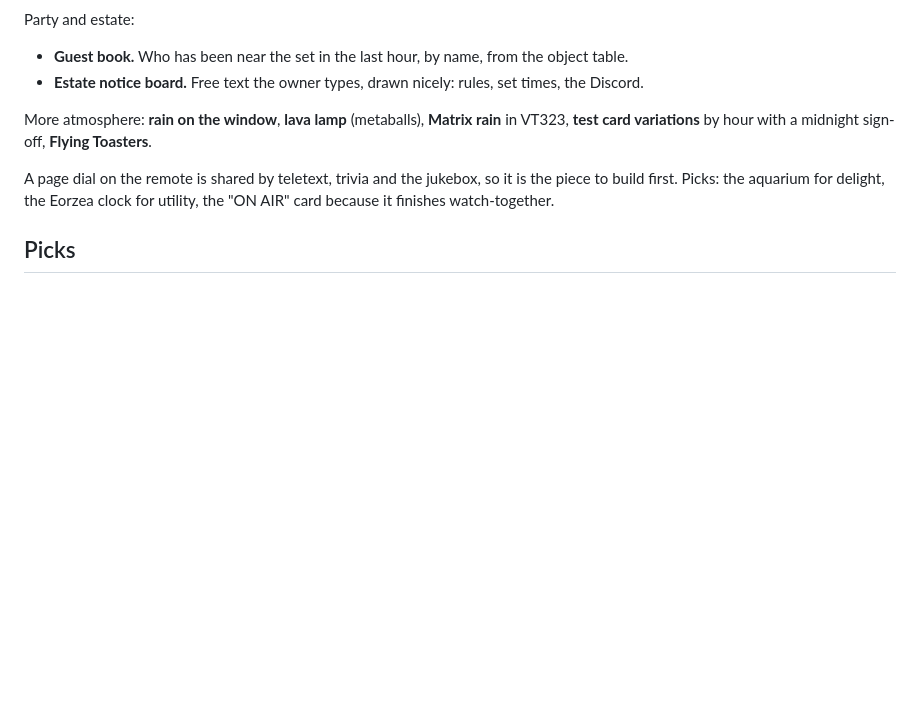
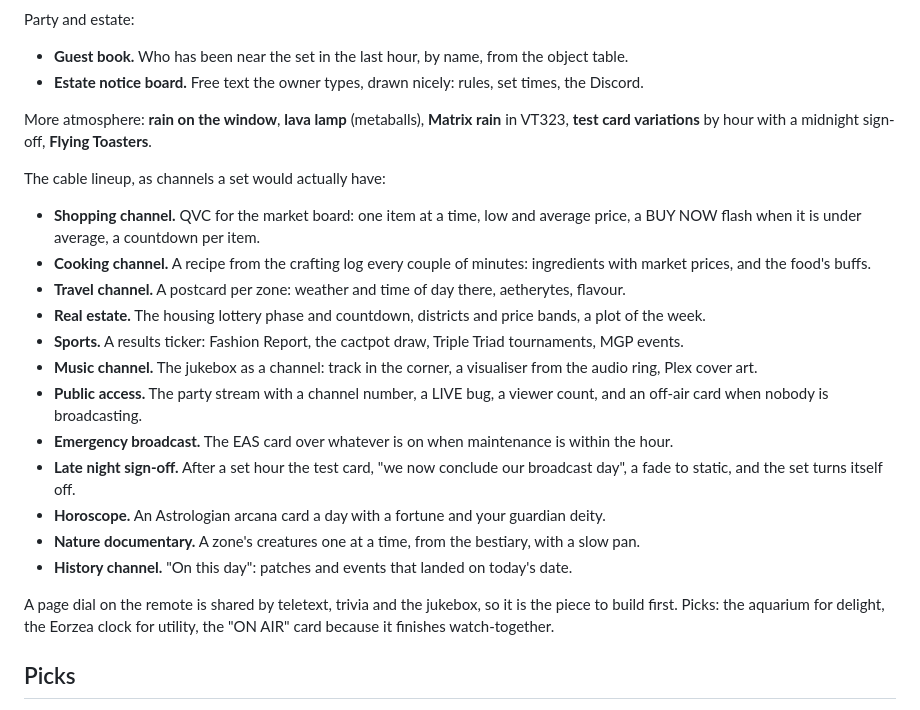
Before and after one commit to CorkedFever/Aetherstream, a Markdown page: IDEAS.md, the part around the change. Rendered like a GitHub page; blank space fills up the shorter version.

Commit message:
IDEAS.md: the cable lineup
Co-Authored-By: Claude Fable 5.1 <noreply@anthropic.com>

```diff
--- a/IDEAS.md
+++ b/IDEAS.md
@@ -222,6 +222,26 @@ Party and estate:
 More atmosphere: **rain on the window**, **lava lamp** (metaballs), **Matrix rain** in VT323,
 **test card variations** by hour with a midnight sign-off, **Flying Toasters**.
 
+The cable lineup, as channels a set would actually have:
+
+- **Shopping channel.** QVC for the market board: one item at a time, low and average price, a
+  BUY NOW flash when it is under average, a countdown per item.
+- **Cooking channel.** A recipe from the crafting log every couple of minutes: ingredients with
+  market prices, and the food's buffs.
+- **Travel channel.** A postcard per zone: weather and time of day there, aetherytes, flavour.
+- **Real estate.** The housing lottery phase and countdown, districts and price bands, a plot of the week.
+- **Sports.** A results ticker: Fashion Report, the cactpot draw, Triple Triad tournaments, MGP events.
+- **Music channel.** The jukebox as a channel: track in the corner, a visualiser from the audio
+  ring, Plex cover art.
+- **Public access.** The party stream with a channel number, a LIVE bug, a viewer count, and an
+  off-air card when nobody is broadcasting.
+- **Emergency broadcast.** The EAS card over whatever is on when maintenance is within the hour.
+- **Late night sign-off.** After a set hour the test card, "we now conclude our broadcast day",
+  a fade to static, and the set turns itself off.
+- **Horoscope.** An Astrologian arcana card a day with a fortune and your guardian deity.
+- **Nature documentary.** A zone's creatures one at a time, from the bestiary, with a slow pan.
+- **History channel.** "On this day": patches and events that landed on today's date.
+
 A page dial on the remote is shared by teletext, trivia and the jukebox, so it is the piece to
 build first. Picks: the aquarium for delight, the Eorzea clock for utility, the "ON AIR" card
 because it finishes watch-together.
```
